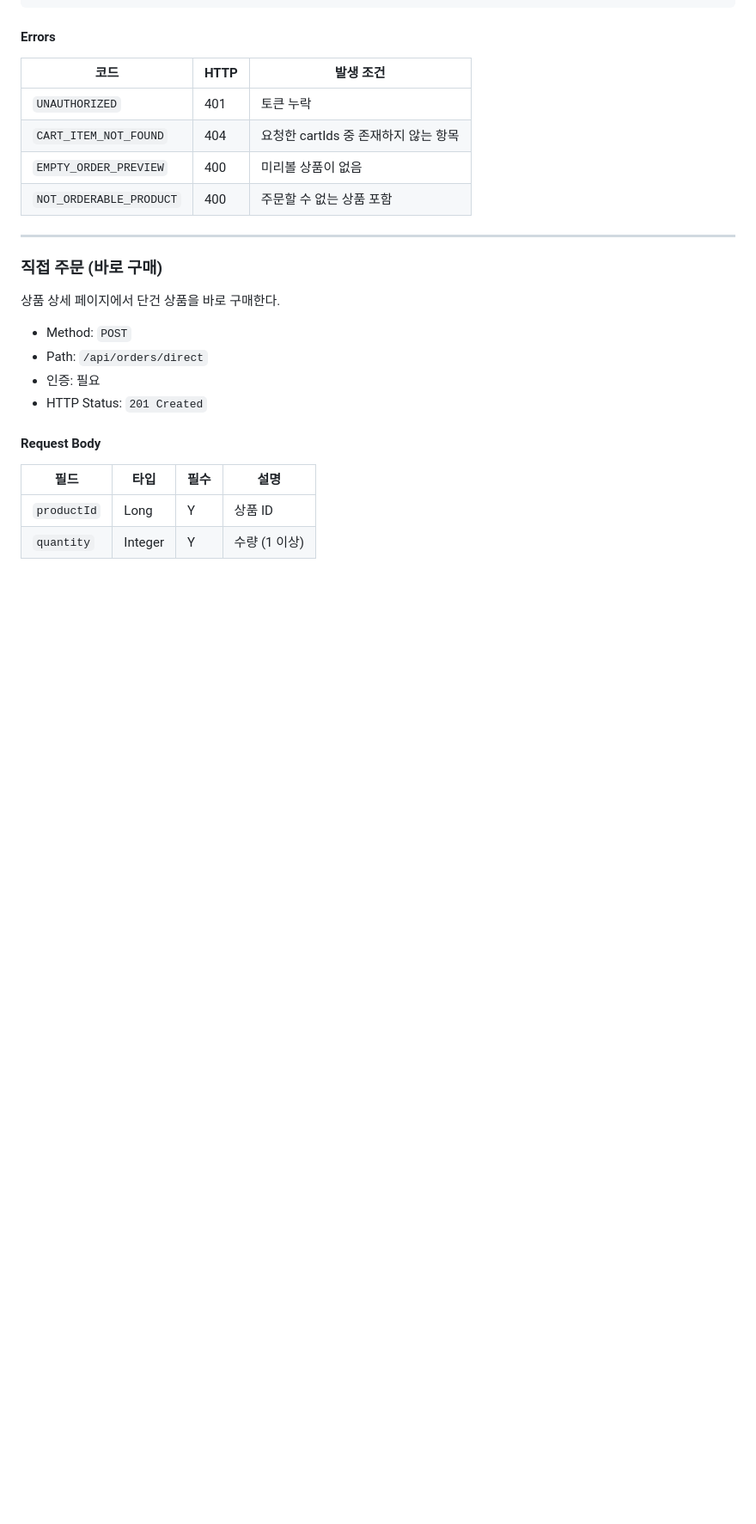
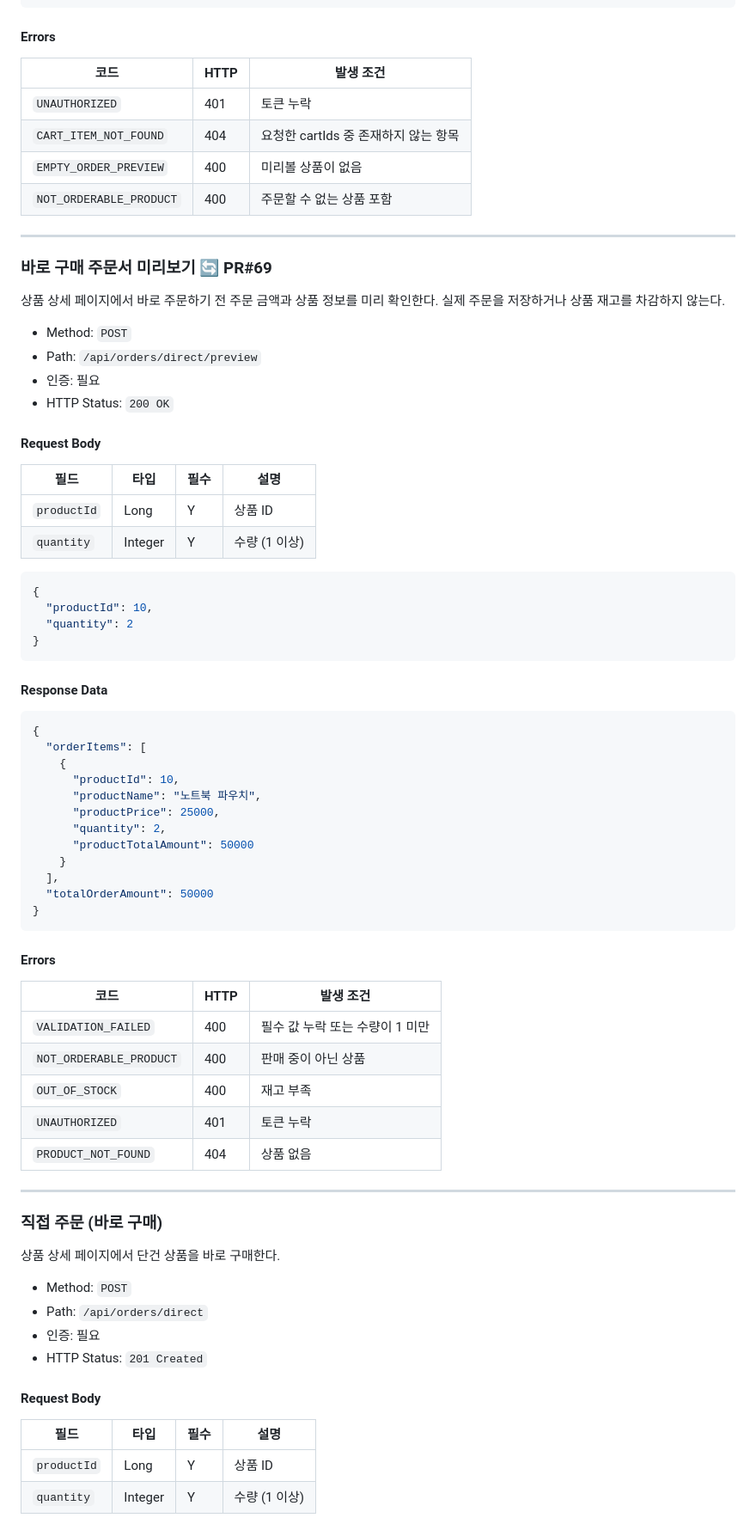
Before and after one commit to gone09-sketch/team1-ilchwi-woljang, a Markdown page: docs/API.md, the part around one of its changes. Shown at 86% size. GitHub-like rendering; blank space fills up the shorter version.

Commit message:
docs: 바로 구매 미리보기 API 문서 추가

````diff
--- a/docs/API.md
+++ b/docs/API.md
@@ -686,6 +689,59 @@ Set-Cookie: refreshToken={newToken}; HttpOnly; Path=/api/auth; SameSite=Strict
 | `CART_ITEM_NOT_FOUND` | 404 | 요청한 cartIds 중 존재하지 않는 항목 |
 | `EMPTY_ORDER_PREVIEW` | 400 | 미리볼 상품이 없음 |
 | `NOT_ORDERABLE_PRODUCT` | 400 | 주문할 수 없는 상품 포함 |
+
+---
+
+### 바로 구매 주문서 미리보기 🔄 PR#69
+
+상품 상세 페이지에서 바로 주문하기 전 주문 금액과 상품 정보를 미리 확인한다.
+실제 주문을 저장하거나 상품 재고를 차감하지 않는다.
+
+- Method: `POST`
+- Path: `/api/orders/direct/preview`
+- 인증: 필요
+- HTTP Status: `200 OK`
+
+#### Request Body
+
+| 필드 | 타입 | 필수 | 설명 |
+| --- | --- | --- | --- |
+| `productId` | Long | Y | 상품 ID |
+| `quantity` | Integer | Y | 수량 (1 이상) |
+
+```json
+{
+  "productId": 10,
+  "quantity": 2
+}
+```
+
+#### Response Data
+
+```json
+{
+  "orderItems": [
+    {
+      "productId": 10,
+      "productName": "노트북 파우치",
+      "productPrice": 25000,
+      "quantity": 2,
+      "productTotalAmount": 50000
+    }
+  ],
+  "totalOrderAmount": 50000
+}
+```
+
+#### Errors
+
+| 코드 | HTTP | 발생 조건 |
+| --- | --- | --- |
+| `VALIDATION_FAILED` | 400 | 필수 값 누락 또는 수량이 1 미만 |
+| `NOT_ORDERABLE_PRODUCT` | 400 | 판매 중이 아닌 상품 |
+| `OUT_OF_STOCK` | 400 | 재고 부족 |
+| `UNAUTHORIZED` | 401 | 토큰 누락 |
+| `PRODUCT_NOT_FOUND` | 404 | 상품 없음 |
 
 ---
 
````
Also changed, not shown: other parts of docs/API.md (+3 -0 lines).
